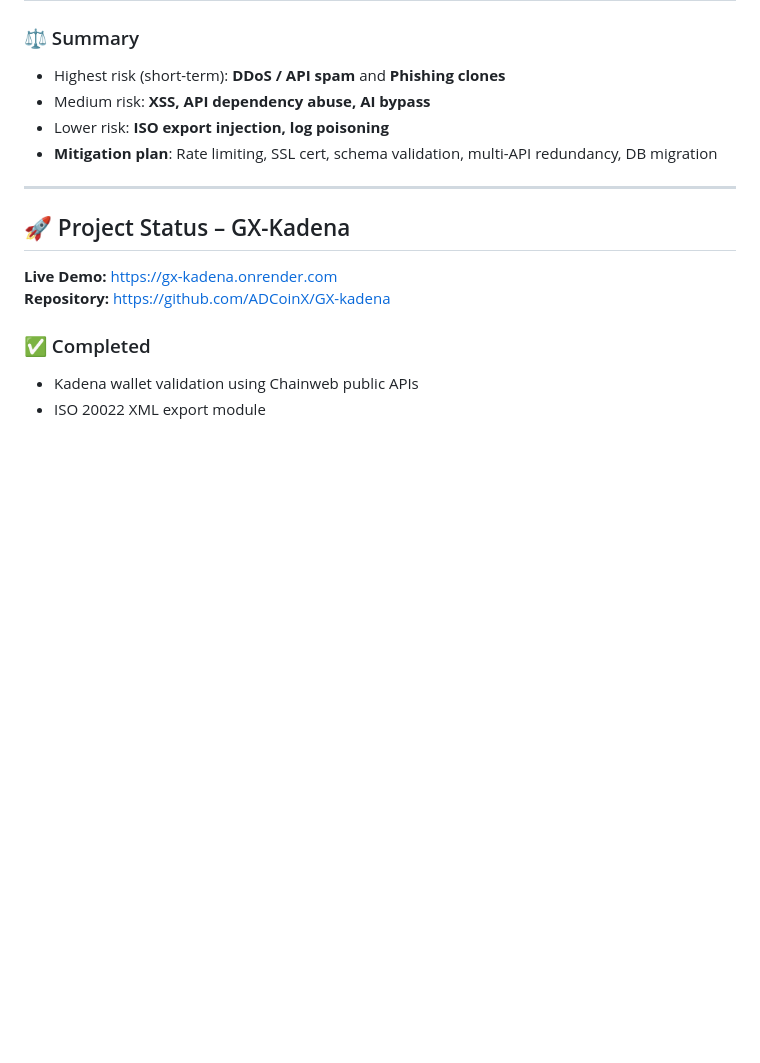
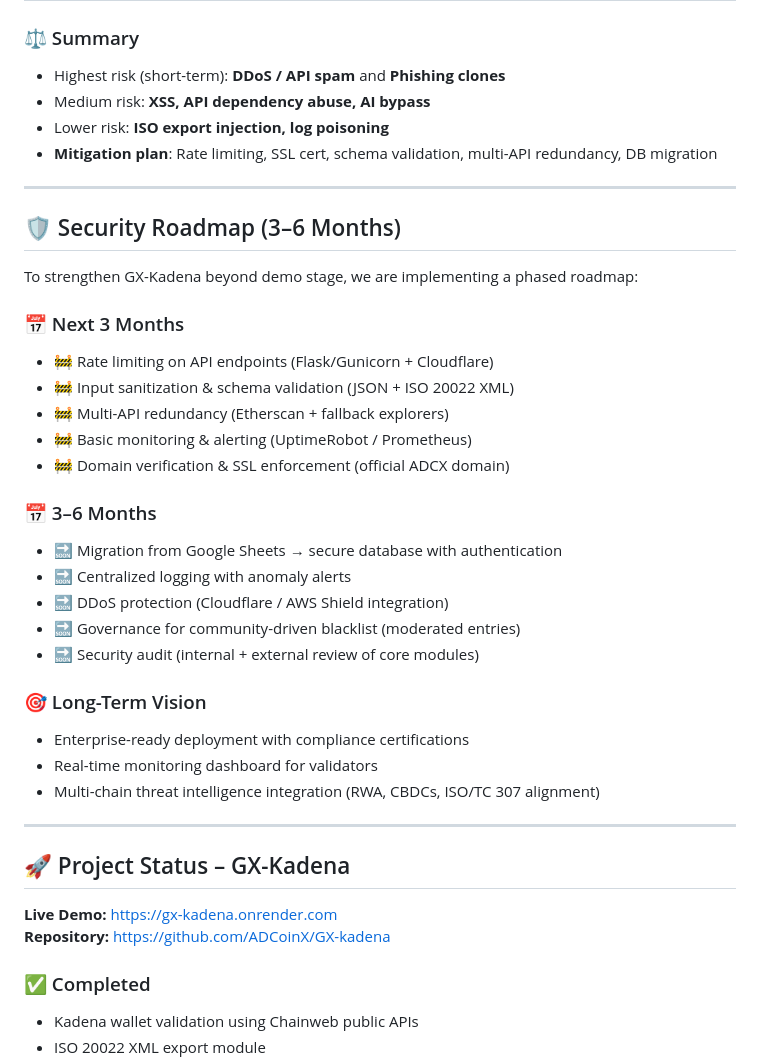
Before and after one commit to ADCoinX/GX-kadena, a Markdown page: README.md, the part around the change. Rendered like a GitHub page; blank space fills up the shorter version.

Commit message:
Add security roadmap to README

```diff
--- a/README.md
+++ b/README.md
@@ -81,6 +81,31 @@ Even in the demo stage, we evaluate potential risks and mitigation paths.
 - Medium risk: **XSS, API dependency abuse, AI bypass**
 - Lower risk: **ISO export injection, log poisoning**
 - **Mitigation plan**: Rate limiting, SSL cert, schema validation, multi-API redundancy, DB migration
+
+---
+
+## 🛡️ Security Roadmap (3–6 Months)
+
+To strengthen GX-Kadena beyond demo stage, we are implementing a phased roadmap:
+
+### 📅 Next 3 Months
+- 🚧 Rate limiting on API endpoints (Flask/Gunicorn + Cloudflare)
+- 🚧 Input sanitization & schema validation (JSON + ISO 20022 XML)
+- 🚧 Multi-API redundancy (Etherscan + fallback explorers)
+- 🚧 Basic monitoring & alerting (UptimeRobot / Prometheus)
+- 🚧 Domain verification & SSL enforcement (official ADCX domain)
+
+### 📅 3–6 Months
+- 🔜 Migration from Google Sheets → secure database with authentication
+- 🔜 Centralized logging with anomaly alerts
+- 🔜 DDoS protection (Cloudflare / AWS Shield integration)
+- 🔜 Governance for community-driven blacklist (moderated entries)
+- 🔜 Security audit (internal + external review of core modules)
+
+### 🎯 Long-Term Vision
+- Enterprise-ready deployment with compliance certifications
+- Real-time monitoring dashboard for validators
+- Multi-chain threat intelligence integration (RWA, CBDCs, ISO/TC 307 alignment)
 
 ---
 ## 🚀 Project Status – GX-Kadena
```
